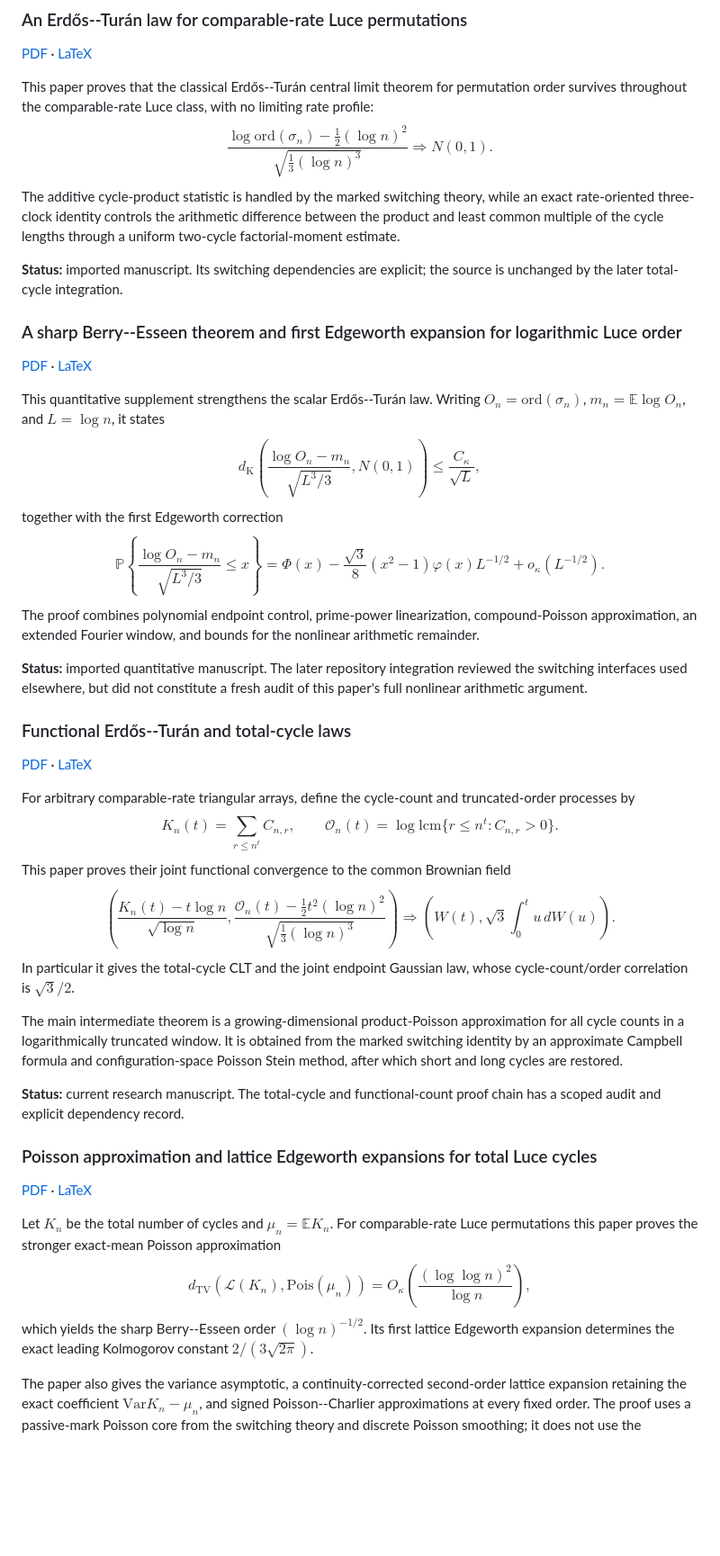
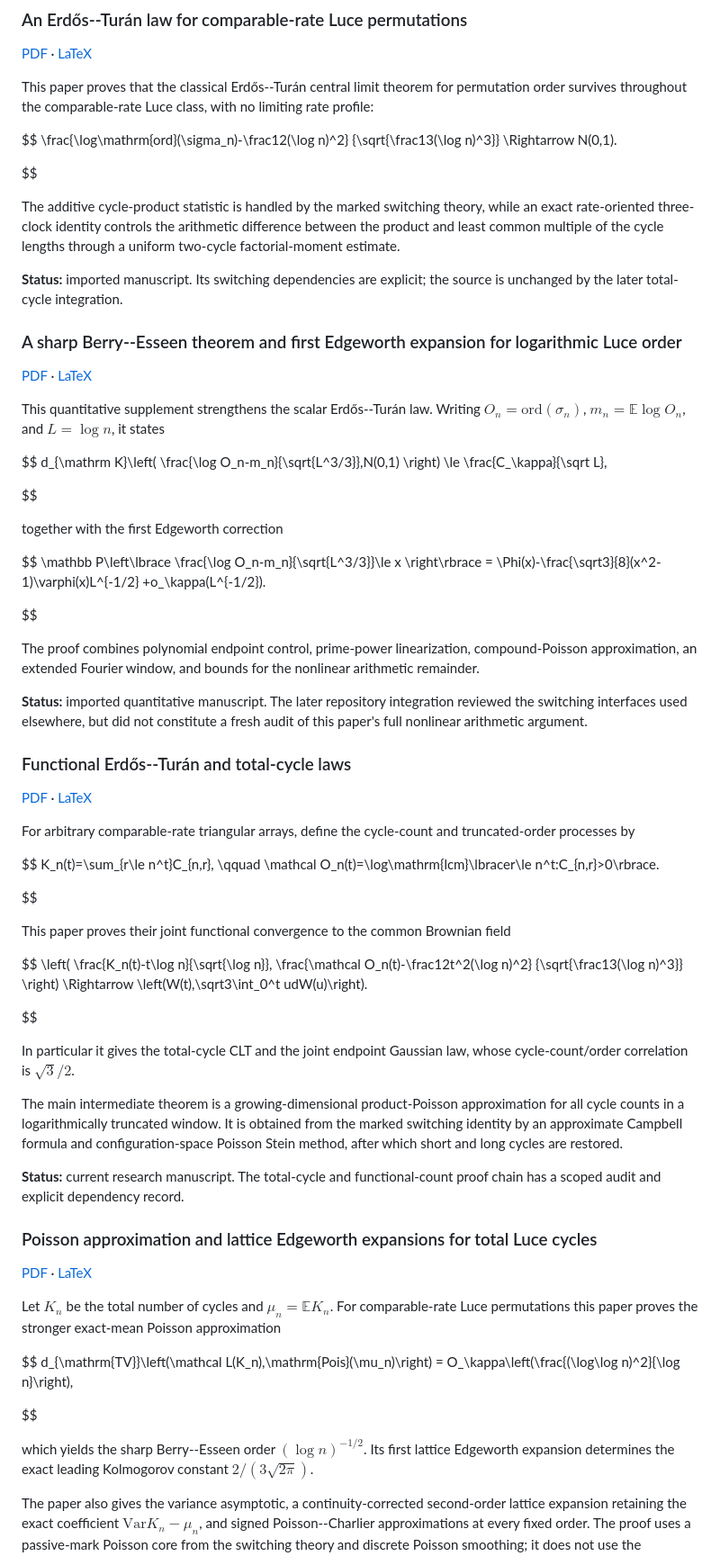
Before and after one commit to long-mathematics/luce-tsetlin-permutations, a Markdown page: README.md, the part around one of its changes. Shown at 90% size. GitHub-like rendering; blank space fills up the shorter version.

Commit message:
Fix README GitHub math block rendering

```diff
--- a/README.md
+++ b/README.md
@@ -44,11 +47,14 @@ The proof develops the switching calculus used throughout the later series: a ma
 [PDF](output/pdf/luce-erdos-turan.pdf) · [LaTeX](papers/erdos-turan-order/luce-erdos-turan.tex)
 
 This paper proves that the classical Erdős--Turán central limit theorem for permutation order survives throughout the comparable-rate Luce class, with no limiting rate profile:
+
 $$
 \frac{\log\mathrm{ord}(\sigma_n)-\frac12(\log n)^2}
 {\sqrt{\frac13(\log n)^3}}
 \Rightarrow N(0,1).
+
 $$
+
 The additive cycle-product statistic is handled by the marked switching theory, while an exact rate-oriented three-clock identity controls the arithmetic difference between the product and least common multiple of the cycle lengths through a uniform two-cycle factorial-moment estimate.
 
 **Status:** imported manuscript. Its switching dependencies are explicit; the source is unchanged by the later total-cycle integration.
@@ -58,20 +64,26 @@ The additive cycle-product statistic is handled by the marked switching theory,
 [PDF](output/pdf/luce-edgeworth.pdf) · [LaTeX](papers/sharp-order-edgeworth/luce-edgeworth.tex)
 
 This quantitative supplement strengthens the scalar Erdős--Turán law. Writing $O_n=\mathrm{ord}(\sigma_n)$, $m_n=\mathbb E\log O_n$, and $L=\log n$, it states
+
 $$
-d_{\mathrm K}\!\left(
+d_{\mathrm K}\left(
 \frac{\log O_n-m_n}{\sqrt{L^3/3}},N(0,1)
 \right)
 \le \frac{C_\kappa}{\sqrt L},
+
 $$
+
 together with the first Edgeworth correction
+
 $$
-\mathbb P\!\left\{
+\mathbb P\left\lbrace
 \frac{\log O_n-m_n}{\sqrt{L^3/3}}\le x
-\right\}
+\right\rbrace
 = \Phi(x)-\frac{\sqrt3}{8}(x^2-1)\varphi(x)L^{-1/2}
 +o_\kappa(L^{-1/2}).
+
 $$
+
 The proof combines polynomial endpoint control, prime-power linearization, compound-Poisson approximation, an extended Fourier window, and bounds for the nonlinear arithmetic remainder.
 
 **Status:** imported quantitative manuscript. The later repository integration reviewed the switching interfaces used elsewhere, but did not constitute a fresh audit of this paper's full nonlinear arithmetic argument.
@@ -81,12 +93,16 @@ The proof combines polynomial endpoint control, prime-power linearization, compo
 [PDF](output/pdf/functional-luce-erdos-turan.pdf) · [LaTeX](papers/functional-erdos-turan/functional-luce-erdos-turan.tex)
 
 For arbitrary comparable-rate triangular arrays, define the cycle-count and truncated-order processes by
+
 $$
 K_n(t)=\sum_{r\le n^t}C_{n,r},
 \qquad
-\mathcal O_n(t)=\log\mathrm{lcm}\{r\le n^t:C_{n,r}>0\}.
+\mathcal O_n(t)=\log\mathrm{lcm}\lbracer\le n^t:C_{n,r}>0\rbrace.
+
 $$
+
 This paper proves their joint functional convergence to the common Brownian field
+
 $$
 \left(
 \frac{K_n(t)-t\log n}{\sqrt{\log n}},
@@ -94,8 +110,10 @@ $$
 {\sqrt{\frac13(\log n)^3}}
 \right)
 \Rightarrow
-\left(W(t),\sqrt3\int_0^t u\,dW(u)\right).
+\left(W(t),\sqrt3\int_0^t udW(u)\right).
+
 $$
+
 In particular it gives the total-cycle CLT and the joint endpoint Gaussian law, whose cycle-count/order correlation is $\sqrt3/2$.
 
 The main intermediate theorem is a growing-dimensional product-Poisson approximation for all cycle counts in a logarithmically truncated window. It is obtained from the marked switching identity by an approximate Campbell formula and configuration-space Poisson Stein method, after which short and long cycles are restored.
@@ -107,10 +125,13 @@ The main intermediate theorem is a growing-dimensional product-Poisson approxima
 [PDF](output/pdf/total-cycle-edgeworth.pdf) · [LaTeX](papers/total-cycle-edgeworth/total-cycle-edgeworth.tex)
 
 Let $K_n$ be the total number of cycles and $\mu_n=\mathbb E K_n$. For comparable-rate Luce permutations this paper proves the stronger exact-mean Poisson approximation
+
 $$
-d_{\mathrm{TV}}\!\left(\mathcal L(K_n),\mathrm{Pois}(\mu_n)\right)
-= O_\kappa\!\left(\frac{(\log\log n)^2}{\log n}\right),
+d_{\mathrm{TV}}\left(\mathcal L(K_n),\mathrm{Pois}(\mu_n)\right)
+= O_\kappa\left(\frac{(\log\log n)^2}{\log n}\right),
+
 $$
+
 which yields the sharp Berry--Esseen order $(\log n)^{-1/2}$. Its first lattice Edgeworth expansion determines the exact leading Kolmogorov constant $2/(3\sqrt{2\pi})$.
 
 The paper also gives the variance asymptotic, a continuity-corrected second-order lattice expansion retaining the exact coefficient $\mathrm{Var}K_n-\mu_n$, and signed Poisson--Charlier approximations at every fixed order. The proof uses a passive-mark Poisson core from the switching theory and discrete Poisson smoothing; it does not use the nonlinear arithmetic analysis required for logarithmic permutation order.
```
Also changed, not shown: other parts of README.md (+13 -2 lines).
